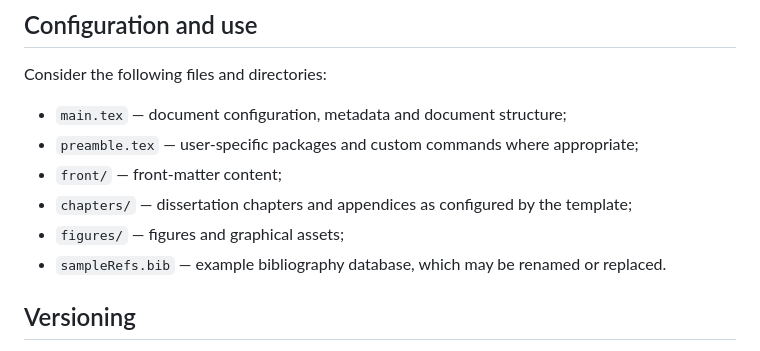
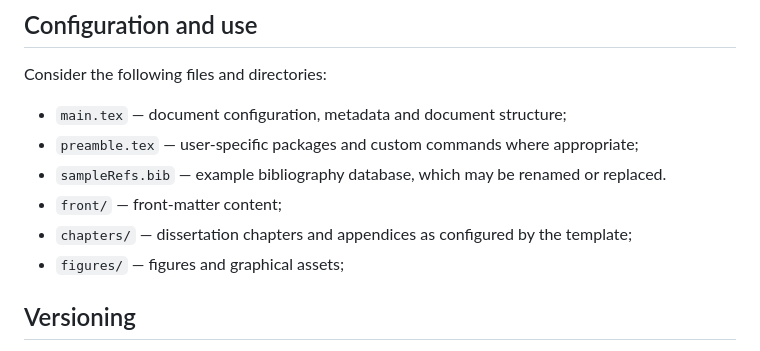
Before and after one commit to VitorMRCunha/ISEP_DEE_MEEC_Thesis_Template, a Markdown page: README.md, the part around the change. Drawn GitHub-style.

```diff
--- a/README.md
+++ b/README.md
@@ -87,11 +87,10 @@ Consider the following files and directories:
 
 - `main.tex` — document configuration, metadata and document structure;
 - `preamble.tex` — user-specific packages and custom commands where appropriate;
+- `sampleRefs.bib` — example bibliography database, which may be renamed or replaced.
 - `front/` — front-matter content;
 - `chapters/` — dissertation chapters and appendices as configured by the template;
 - `figures/` — figures and graphical assets;
-- `sampleRefs.bib` — example bibliography database, which may be renamed or replaced.
-
 
 ## Versioning
 
```
